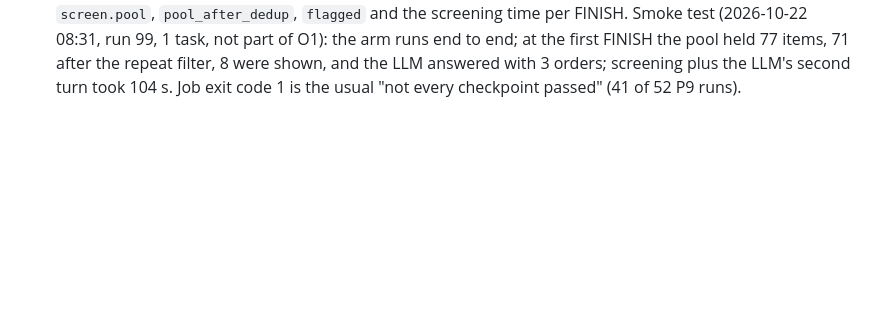
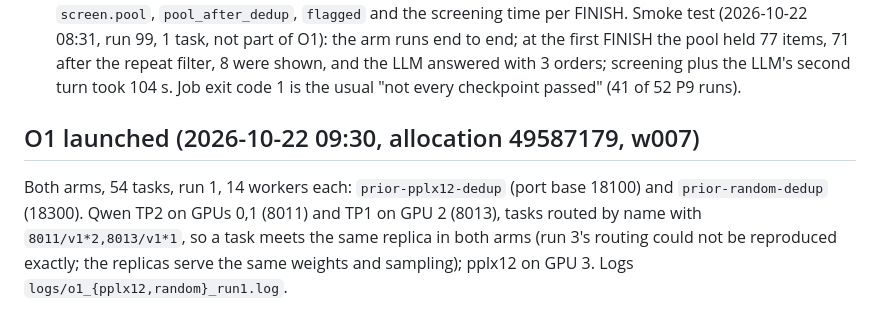
Before and after one commit to yubol-bobo/Jev-as-A-Predictor, a Markdown page: docs/research_loop.md, the part around the change. Drawn GitHub-style; blank space fills up the shorter version.

Commit message:
O1 launched: both arms, 54 tasks
Co-Authored-By: Claude Opus 5.5 <noreply@anthropic.com>

```diff
--- a/docs/research_loop.md
+++ b/docs/research_loop.md
@@ -792,3 +792,10 @@ more than about a third of the missed orders.
   Smoke test (2026-10-22 08:31, run 99, 1 task, not part of O1): the arm runs end to end; at the first FINISH the
   pool held 77 items, 71 after the repeat filter, 8 were shown, and the LLM answered with 3 orders; screening plus
   the LLM's second turn took 104 s. Job exit code 1 is the usual "not every checkpoint passed" (41 of 52 P9 runs).
+
+## O1 launched (2026-10-22 09:30, allocation 49587179, w007)
+
+Both arms, 54 tasks, run 1, 14 workers each: `prior-pplx12-dedup` (port base 18100) and `prior-random-dedup`
+(18300). Qwen TP2 on GPUs 0,1 (8011) and TP1 on GPU 2 (8013), tasks routed by name with
+`8011/v1*2,8013/v1*1`, so a task meets the same replica in both arms (run 3's routing could not be reproduced exactly;
+the replicas serve the same weights and sampling); pplx12 on GPU 3. Logs `logs/o1_{pplx12,random}_run1.log`.
```
